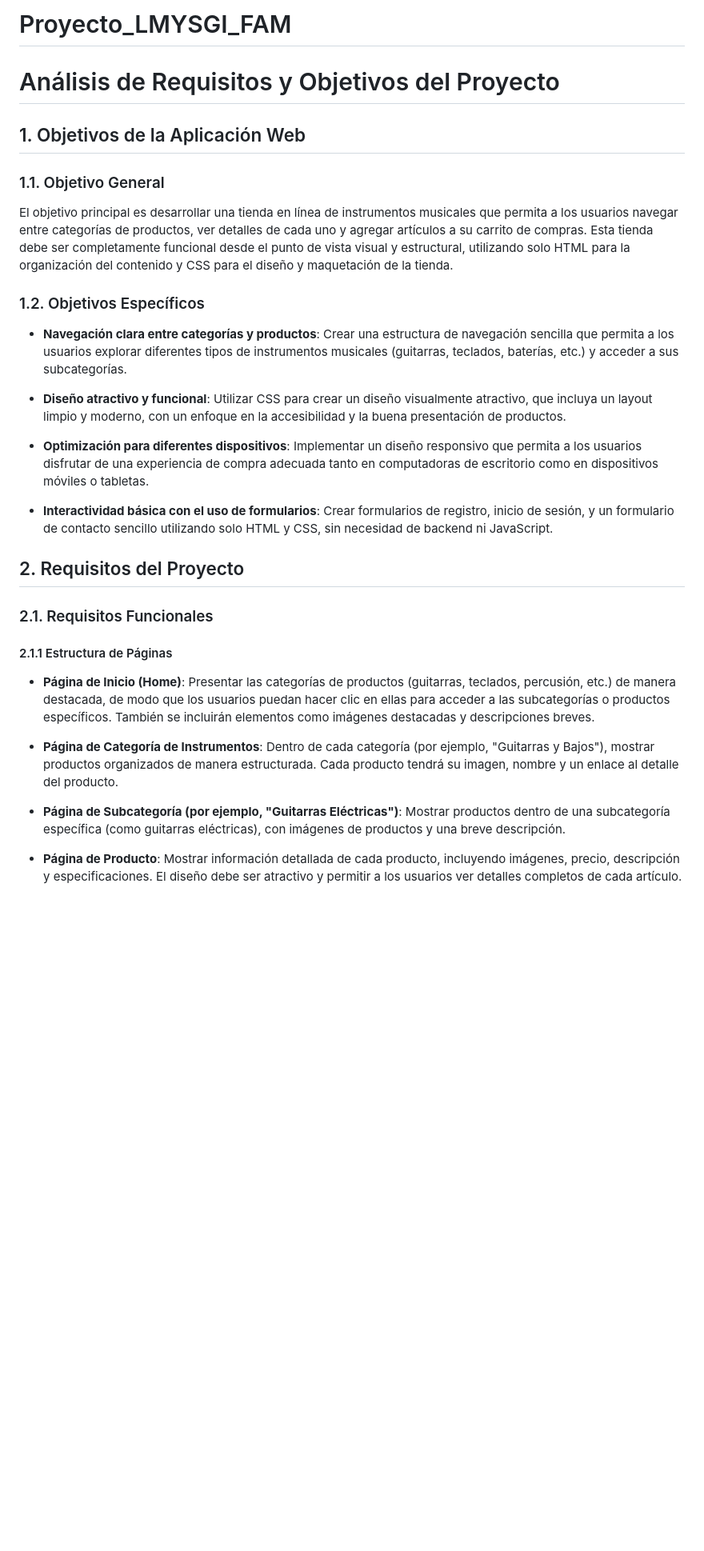
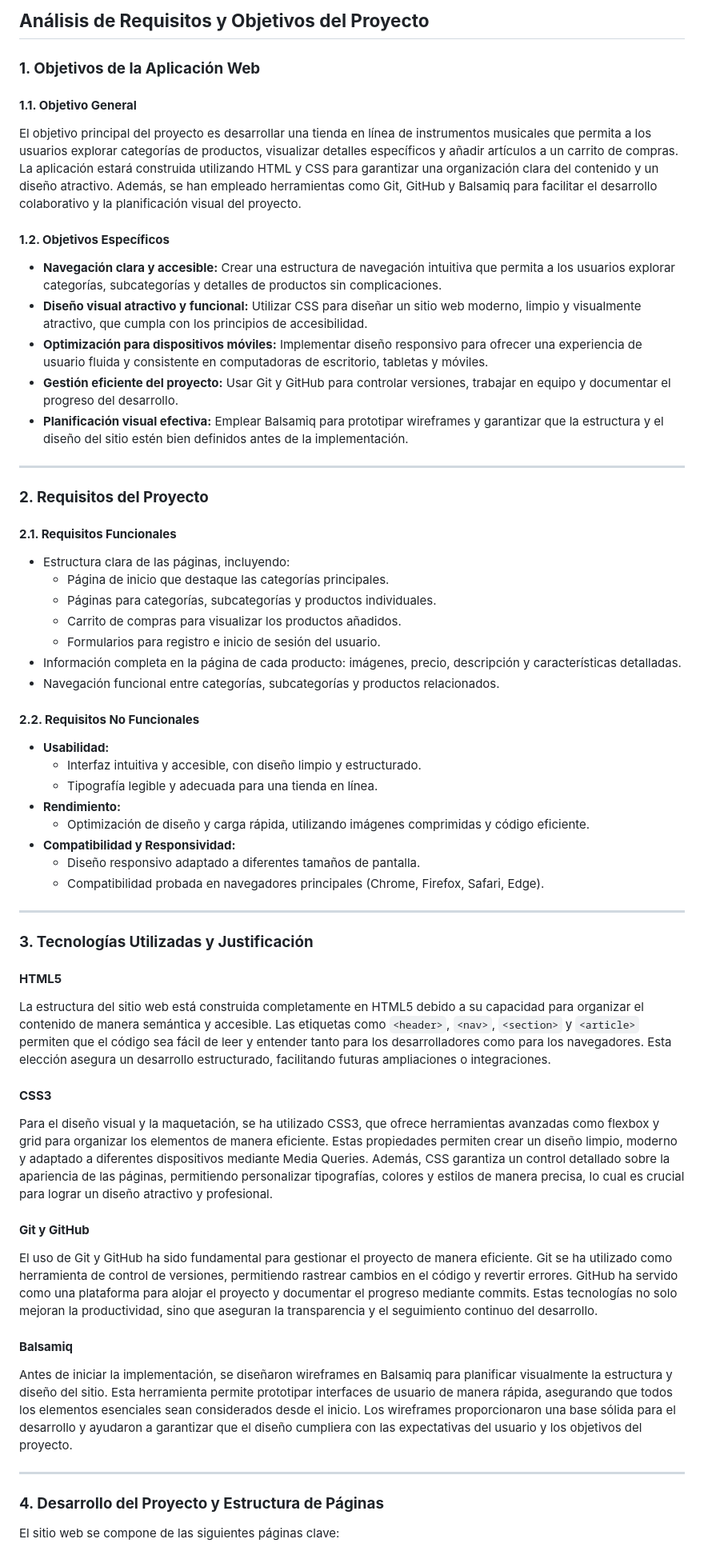
Before and after one commit to falbmun0906/Proyecto_LMYSGI_FAM, a Markdown page: README.md, the part around the change printed below. Shown: that part at 80% size. GitHub-like rendering; blank space fills up the shorter version.

```diff
--- a/README.md
+++ b/README.md
@@ -1,34 +1,59 @@
-# Proyecto_LMYSGI_FAM
+## **Análisis de Requisitos y Objetivos del Proyecto**
 
-# Análisis de Requisitos y Objetivos del Proyecto
+### **1. Objetivos de la Aplicación Web**
 
-## 1. Objetivos de la Aplicación Web
+#### **1.1. Objetivo General**
+El objetivo principal del proyecto es desarrollar una tienda en línea de instrumentos musicales que permita a los usuarios explorar categorías de productos, visualizar detalles específicos y añadir artículos a un carrito de compras. La aplicación estará construida utilizando HTML y CSS para garantizar una organización clara del contenido y un diseño atractivo. Además, se han empleado herramientas como Git, GitHub y Balsamiq para facilitar el desarrollo colaborativo y la planificación visual del proyecto.
 
-### 1.1. Objetivo General
+#### **1.2. Objetivos Específicos**
+- **Navegación clara y accesible:** Crear una estructura de navegación intuitiva que permita a los usuarios explorar categorías, subcategorías y detalles de productos sin complicaciones.
+- **Diseño visual atractivo y funcional:** Utilizar CSS para diseñar un sitio web moderno, limpio y visualmente atractivo, que cumpla con los principios de accesibilidad.
+- **Optimización para dispositivos móviles:** Implementar diseño responsivo para ofrecer una experiencia de usuario fluida y consistente en computadoras de escritorio, tabletas y móviles.
+- **Gestión eficiente del proyecto:** Usar Git y GitHub para controlar versiones, trabajar en equipo y documentar el progreso del desarrollo.
+- **Planificación visual efectiva:** Emplear Balsamiq para prototipar wireframes y garantizar que la estructura y el diseño del sitio estén bien definidos antes de la implementación.
 
-El objetivo principal es desarrollar una tienda en línea de instrumentos musicales que permita a los usuarios navegar entre categorías de productos, ver detalles de cada uno y agregar artículos a su carrito de compras. Esta tienda debe ser completamente funcional desde el punto de vista visual y estructural, utilizando solo HTML para la organización del contenido y CSS para el diseño y maquetación de la tienda.
+---
 
-### 1.2. Objetivos Específicos
+### **2. Requisitos del Proyecto**
 
-- **Navegación clara entre categorías y productos**: Crear una estructura de navegación sencilla que permita a los usuarios explorar diferentes tipos de instrumentos musicales (guitarras, teclados, baterías, etc.) y acceder a sus subcategorías.
+#### **2.1. Requisitos Funcionales**
+- Estructura clara de las páginas, incluyendo:
+  - Página de inicio que destaque las categorías principales.
+  - Páginas para categorías, subcategorías y productos individuales.
+  - Carrito de compras para visualizar los productos añadidos.
+  - Formularios para registro e inicio de sesión del usuario.
+- Información completa en la página de cada producto: imágenes, precio, descripción y características detalladas.
+- Navegación funcional entre categorías, subcategorías y productos relacionados.
 
-- **Diseño atractivo y funcional**: Utilizar CSS para crear un diseño visualmente atractivo, que incluya un layout limpio y moderno, con un enfoque en la accesibilidad y la buena presentación de productos.
+#### **2.2. Requisitos No Funcionales**
+- **Usabilidad:**
+  - Interfaz intuitiva y accesible, con diseño limpio y estructurado.
+  - Tipografía legible y adecuada para una tienda en línea.
+- **Rendimiento:**
+  - Optimización de diseño y carga rápida, utilizando imágenes comprimidas y código eficiente.
+- **Compatibilidad y Responsividad:**
+  - Diseño responsivo adaptado a diferentes tamaños de pantalla.
+  - Compatibilidad probada en navegadores principales (Chrome, Firefox, Safari, Edge).
 
-- **Optimización para diferentes dispositivos**: Implementar un diseño responsivo que permita a los usuarios disfrutar de una experiencia de compra adecuada tanto en computadoras de escritorio como en dispositivos móviles o tabletas.
+---
 
-- **Interactividad básica con el uso de formularios**: Crear formularios de registro, inicio de sesión, y un formulario de contacto sencillo utilizando solo HTML y CSS, sin necesidad de backend ni JavaScript.
+### **3. Tecnologías Utilizadas y Justificación**
 
-## 2. Requisitos del Proyecto
+#### **HTML5**
+La estructura del sitio web está construida completamente en HTML5 debido a su capacidad para organizar el contenido de manera semántica y accesible. Las etiquetas como `<header>`, `<nav>`, `<section>` y `<article>` permiten que el código sea fácil de leer y entender tanto para los desarrolladores como para los navegadores. Esta elección asegura un desarrollo estructurado, facilitando futuras ampliaciones o integraciones.
 
-### 2.1. Requisitos Funcionales
+#### **CSS3**
+Para el diseño visual y la maquetación, se ha utilizado CSS3, que ofrece herramientas avanzadas como flexbox y grid para organizar los elementos de manera eficiente. Estas propiedades permiten crear un diseño limpio, moderno y adaptado a diferentes dispositivos mediante Media Queries. Además, CSS garantiza un control detallado sobre la apariencia de las páginas, permitiendo personalizar tipografías, colores y estilos de manera precisa, lo cual es crucial para lograr un diseño atractivo y profesional.
 
-#### 2.1.1 Estructura de Páginas
+#### **Git y GitHub**
+El uso de Git y GitHub ha sido fundamental para gestionar el proyecto de manera eficiente. Git se ha utilizado como herramienta de control de versiones, permitiendo rastrear cambios en el código y revertir errores. GitHub ha servido como una plataforma para alojar el proyecto y documentar el progreso mediante commits. Estas tecnologías no solo mejoran la productividad, sino que aseguran la transparencia y el seguimiento continuo del desarrollo.
 
-- **Página de Inicio (Home)**: Presentar las categorías de productos (guitarras, teclados, percusión, etc.) de manera destacada, de modo que los usuarios puedan hacer clic en ellas para acceder a las subcategorías o productos específicos. También se incluirán elementos como imágenes destacadas y descripciones breves.
+#### **Balsamiq**
+Antes de iniciar la implementación, se diseñaron wireframes en Balsamiq para planificar visualmente la estructura y diseño del sitio. Esta herramienta permite prototipar interfaces de usuario de manera rápida, asegurando que todos los elementos esenciales sean considerados desde el inicio. Los wireframes proporcionaron una base sólida para el desarrollo y ayudaron a garantizar que el diseño cumpliera con las expectativas del usuario y los objetivos del proyecto.
 
-- **Página de Categoría de Instrumentos**: Dentro de cada categoría (por ejemplo, "Guitarras y Bajos"), mostrar productos organizados de manera estructurada. Cada producto tendrá su imagen, nombre y un enlace al detalle del producto.
+---
 
-- **Página de Subcategoría (por ejemplo, "Guitarras Eléctricas")**: Mostrar productos dentro de una subcategoría específica (como guitarras eléctricas), con imágenes de productos y una breve descripción.
+### **4. Desarrollo del Proyecto y Estructura de Páginas**
 
-- **Página de Producto**: Mostrar información detallada de cada producto, incluyendo imágenes, precio, descripción y especificaciones. El diseño debe ser atractivo y permitir a los usuarios ver detalles completos de cada artículo.
+El sitio web se compone de las siguientes páginas clave:
 
```
Also changed, not shown: other parts of README.md (+10 -62 lines).
